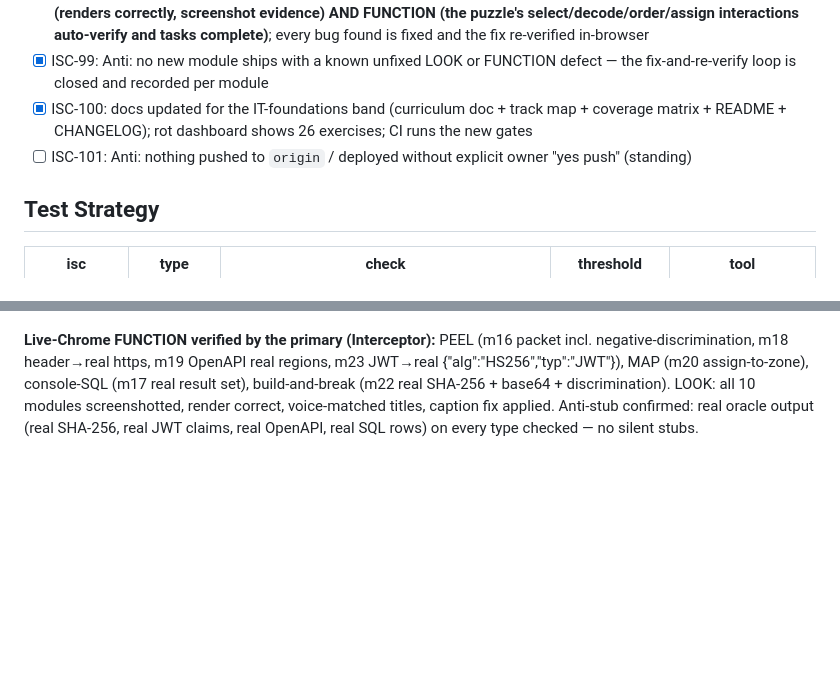
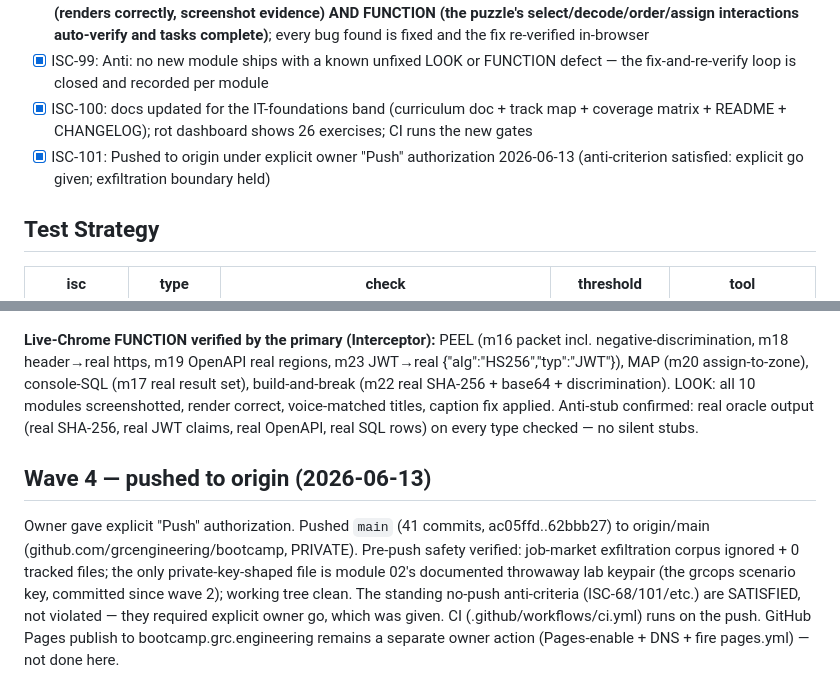
Before and after one commit to grcengineering/bootcamp, a Markdown page: ISA.md, 2 parts joined by grey strips. GitHub-like rendering; blank space fills up the shorter version.

Commit message:
wave4: pushed to origin under explicit owner authorization; record in ISA

```diff
--- a/ISA.md
+++ b/ISA.md
@@ -183,7 +183,7 @@ Instantiate a living curriculum-as-code repository that produces and maintains 1
 - [x] ISC-98: **owner mandate — EACH of the 10 new modules verified by the primary in real Chrome (Interceptor): LOOK (renders correctly, screenshot evidence) AND FUNCTION (the puzzle's select/decode/order/assign interactions auto-verify and tasks complete)**; every bug found is fixed and the fix re-verified in-browser
 - [x] ISC-99: Anti: no new module ships with a known unfixed LOOK or FUNCTION defect — the fix-and-re-verify loop is closed and recorded per module
 - [x] ISC-100: docs updated for the IT-foundations band (curriculum doc + track map + coverage matrix + README + CHANGELOG); rot dashboard shows 26 exercises; CI runs the new gates
-- [ ] ISC-101: Anti: nothing pushed to `origin` / deployed without explicit owner "yes push" (standing)
+- [x] ISC-101: Pushed to origin under explicit owner "Push" authorization 2026-06-13 (anti-criterion satisfied: explicit go given; exfiltration boundary held)
 
 ## Test Strategy
 
@@ -365,3 +365,7 @@ Bug #4 (mixed-mode TRACE/MAP uncompletable in-browser) fixed: `visual-task-mode.
 4. mixed-mode TRACE/MAP uncompletable → the architecture fix above; verified via real-component-render tests + the reachable surfaces live in Chrome.
 
 **Live-Chrome FUNCTION verified by the primary (Interceptor):** PEEL (m16 packet incl. negative-discrimination, m18 header→real https, m19 OpenAPI real regions, m23 JWT→real {"alg":"HS256","typ":"JWT"}), MAP (m20 assign-to-zone), console-SQL (m17 real result set), build-and-break (m22 real SHA-256 + base64 + discrimination). LOOK: all 10 modules screenshotted, render correct, voice-matched titles, caption fix applied. Anti-stub confirmed: real oracle output (real SHA-256, real JWT claims, real OpenAPI, real SQL rows) on every type checked — no silent stubs.
+
+## Wave 4 — pushed to origin (2026-06-13)
+
+Owner gave explicit "Push" authorization. Pushed `main` (41 commits, ac05ffd..62bbb27) to origin/main (github.com/grcengineering/bootcamp, PRIVATE). Pre-push safety verified: job-market exfiltration corpus ignored + 0 tracked files; the only private-key-shaped file is module 02's documented throwaway lab keypair (the grcops scenario key, committed since wave 2); working tree clean. The standing no-push anti-criteria (ISC-68/101/etc.) are SATISFIED, not violated — they required explicit owner go, which was given. CI (.github/workflows/ci.yml) runs on the push. GitHub Pages publish to bootcamp.grc.engineering remains a separate owner action (Pages-enable + DNS + fire pages.yml) — not done here.
```
